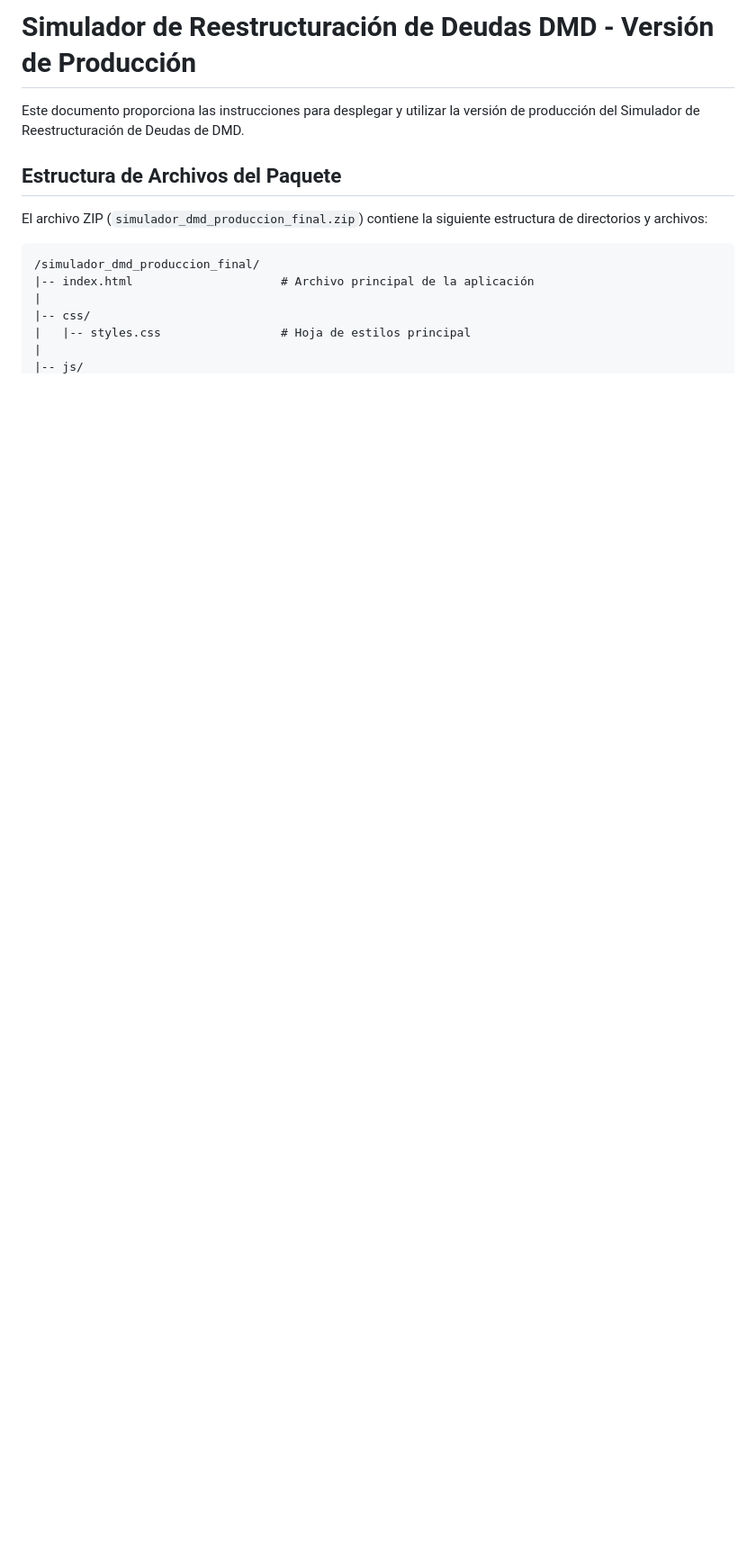
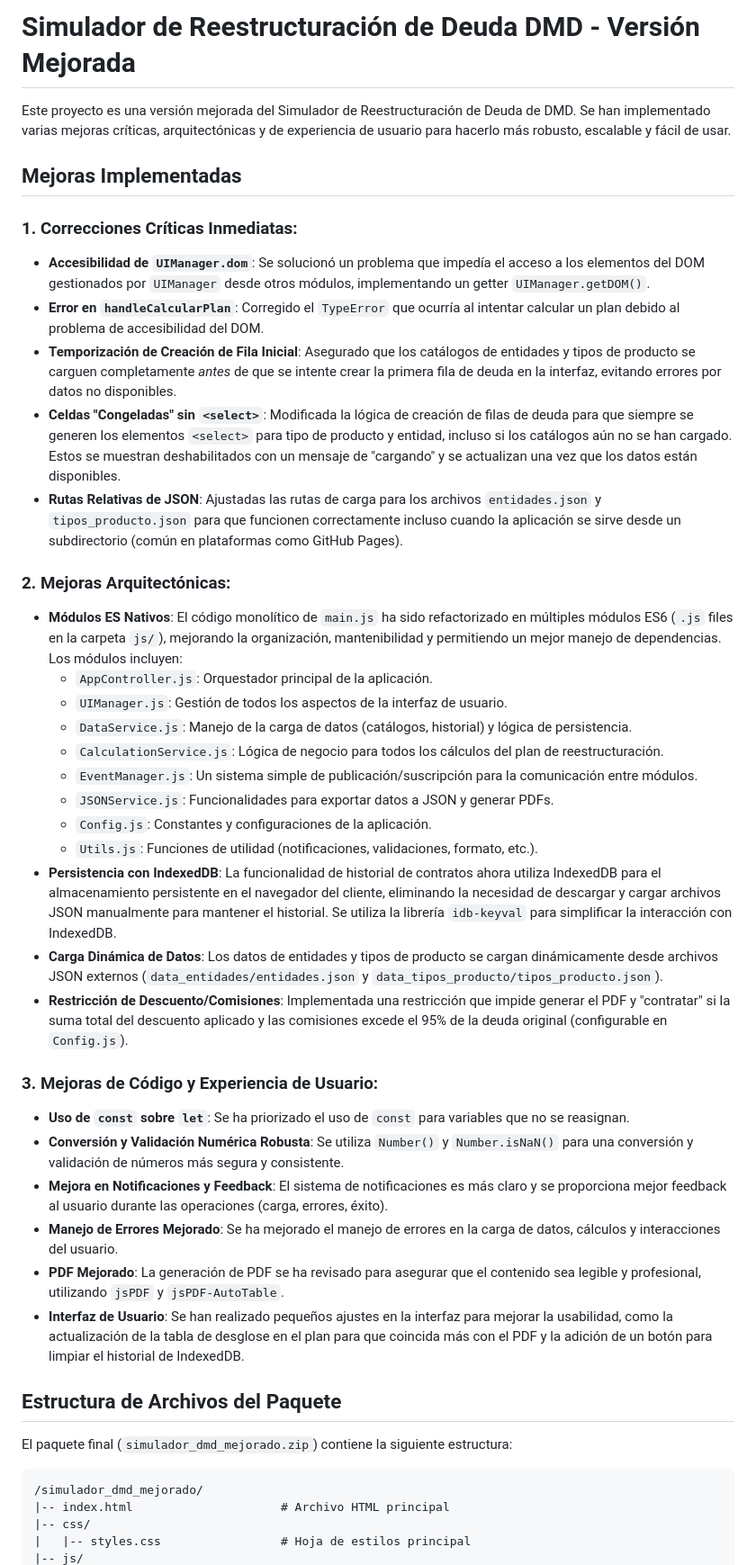
Before and after one commit to RlxHomie/Reestructuracion3.0, a Markdown page: README.md, the part around one of its changes. Shown at 90% size. Drawn GitHub-style; blank space fills up the shorter version.

````diff
--- a/README.md
+++ b/README.md
@@ -1,16 +1,48 @@
-# Simulador de Reestructuración de Deudas DMD - Versión de Producción
+# Simulador de Reestructuración de Deuda DMD - Versión Mejorada
 
-Este documento proporciona las instrucciones para desplegar y utilizar la versión de producción del Simulador de Reestructuración de Deudas de DMD.
+Este proyecto es una versión mejorada del Simulador de Reestructuración de Deuda de DMD. Se han implementado varias mejoras críticas, arquitectónicas y de experiencia de usuario para hacerlo más robusto, escalable y fácil de usar.
+
+## Mejoras Implementadas
+
+### 1. Correcciones Críticas Inmediatas:
+
+*   **Accesibilidad de `UIManager.dom`**: Se solucionó un problema que impedía el acceso a los elementos del DOM gestionados por `UIManager` desde otros módulos, implementando un getter `UIManager.getDOM()`.
+*   **Error en `handleCalcularPlan`**: Corregido el `TypeError` que ocurría al intentar calcular un plan debido al problema de accesibilidad del DOM.
+*   **Temporización de Creación de Fila Inicial**: Asegurado que los catálogos de entidades y tipos de producto se carguen completamente *antes* de que se intente crear la primera fila de deuda en la interfaz, evitando errores por datos no disponibles.
+*   **Celdas "Congeladas" sin `<select>`**: Modificada la lógica de creación de filas de deuda para que siempre se generen los elementos `<select>` para tipo de producto y entidad, incluso si los catálogos aún no se han cargado. Estos se muestran deshabilitados con un mensaje de "cargando" y se actualizan una vez que los datos están disponibles.
+*   **Rutas Relativas de JSON**: Ajustadas las rutas de carga para los archivos `entidades.json` y `tipos_producto.json` para que funcionen correctamente incluso cuando la aplicación se sirve desde un subdirectorio (común en plataformas como GitHub Pages).
+
+### 2. Mejoras Arquitectónicas:
+
+*   **Módulos ES Nativos**: El código monolítico de `main.js` ha sido refactorizado en múltiples módulos ES6 (`.js` files en la carpeta `js/`), mejorando la organización, mantenibilidad y permitiendo un mejor manejo de dependencias. Los módulos incluyen:
+    *   `AppController.js`: Orquestador principal de la aplicación.
+    *   `UIManager.js`: Gestión de todos los aspectos de la interfaz de usuario.
+    *   `DataService.js`: Manejo de la carga de datos (catálogos, historial) y lógica de persistencia.
+    *   `CalculationService.js`: Lógica de negocio para todos los cálculos del plan de reestructuración.
+    *   `EventManager.js`: Un sistema simple de publicación/suscripción para la comunicación entre módulos.
+    *   `JSONService.js`: Funcionalidades para exportar datos a JSON y generar PDFs.
+    *   `Config.js`: Constantes y configuraciones de la aplicación.
+    *   `Utils.js`: Funciones de utilidad (notificaciones, validaciones, formato, etc.).
+*   **Persistencia con IndexedDB**: La funcionalidad de historial de contratos ahora utiliza IndexedDB para el almacenamiento persistente en el navegador del cliente, eliminando la necesidad de descargar y cargar archivos JSON manualmente para mantener el historial. Se utiliza la librería `idb-keyval` para simplificar la interacción con IndexedDB.
+*   **Carga Dinámica de Datos**: Los datos de entidades y tipos de producto se cargan dinámicamente desde archivos JSON externos (`data_entidades/entidades.json` y `data_tipos_producto/tipos_producto.json`).
+*   **Restricción de Descuento/Comisiones**: Implementada una restricción que impide generar el PDF y "contratar" si la suma total del descuento aplicado y las comisiones excede el 95% de la deuda original (configurable en `Config.js`).
+
+### 3. Mejoras de Código y Experiencia de Usuario:
+
+*   **Uso de `const` sobre `let`**: Se ha priorizado el uso de `const` para variables que no se reasignan.
+*   **Conversión y Validación Numérica Robusta**: Se utiliza `Number()` y `Number.isNaN()` para una conversión y validación de números más segura y consistente.
+*   **Mejora en Notificaciones y Feedback**: El sistema de notificaciones es más claro y se proporciona mejor feedback al usuario durante las operaciones (carga, errores, éxito).
+*   **Manejo de Errores Mejorado**: Se ha mejorado el manejo de errores en la carga de datos, cálculos y interacciones del usuario.
+*   **PDF Mejorado**: La generación de PDF se ha revisado para asegurar que el contenido sea legible y profesional, utilizando `jsPDF` y `jsPDF-AutoTable`.
+*   **Interfaz de Usuario**: Se han realizado pequeños ajustes en la interfaz para mejorar la usabilidad, como la actualización de la tabla de desglose en el plan para que coincida más con el PDF y la adición de un botón para limpiar el historial de IndexedDB.
 
 ## Estructura de Archivos del Paquete
 
-El archivo ZIP (`simulador_dmd_produccion_final.zip`) contiene la siguiente estructura de directorios y archivos:
+El paquete final (`simulador_dmd_mejorado.zip`) contiene la siguiente estructura:
 
 ```
-/simulador_dmd_produccion_final/
-|-- index.html                     # Archivo principal de la aplicación
-|
+/simulador_dmd_mejorado/
+|-- index.html                     # Archivo HTML principal
 |-- css/
 |   |-- styles.css                 # Hoja de estilos principal
-|
 |-- js/
````
Also changed, not shown: other parts of README.md (+34 -57 lines).
